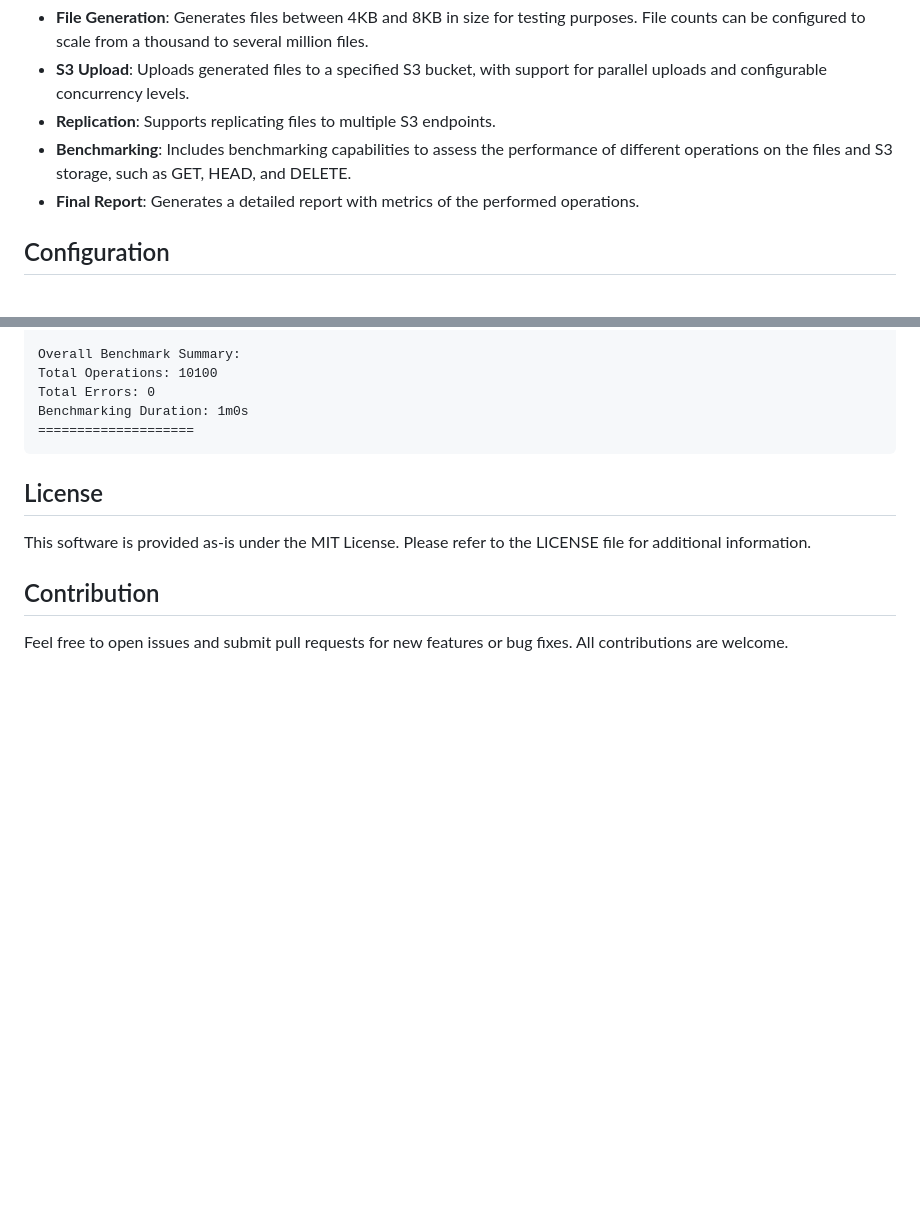
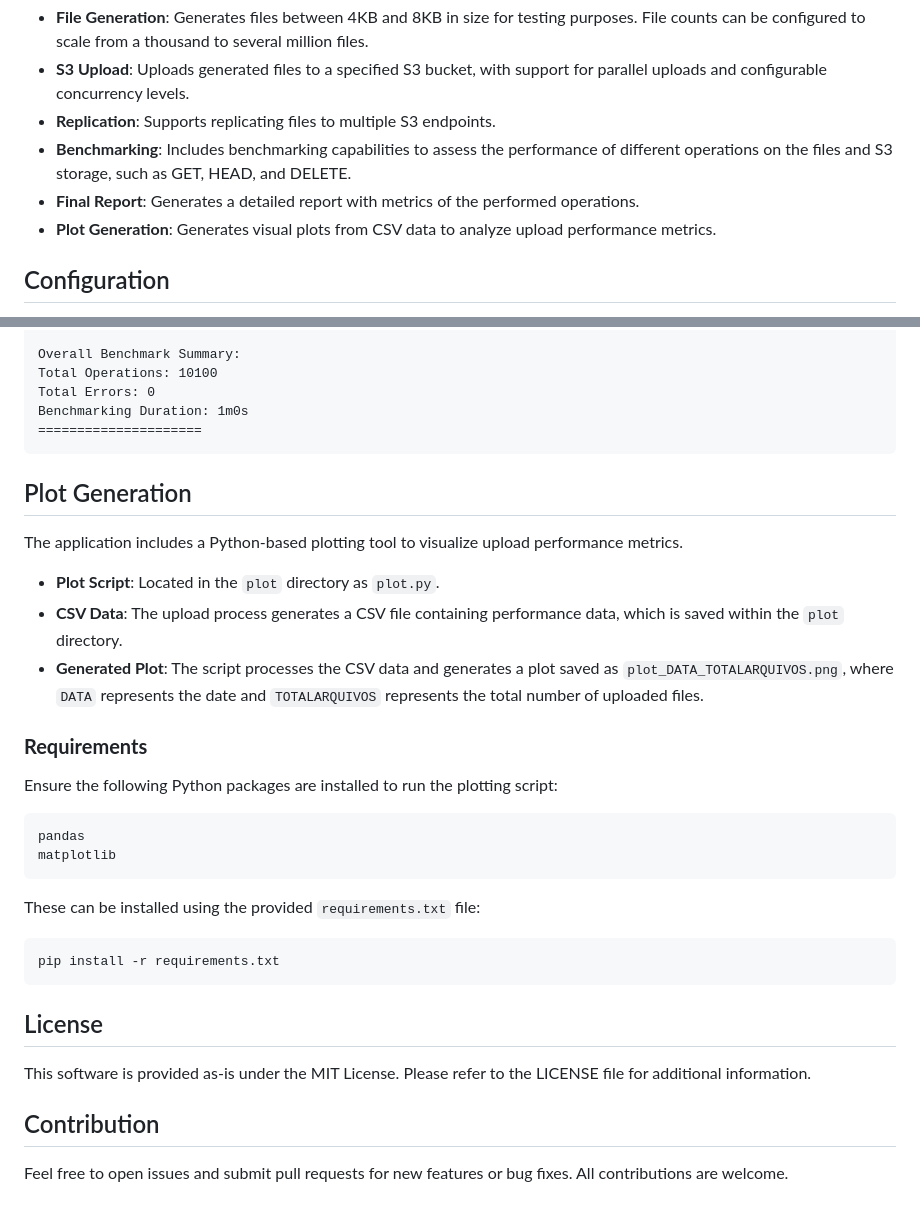
Before and after one commit to ghcoelhopsa/scale_s3_benchmark, a Markdown page: README.md, 2 parts joined by grey strips. Drawn GitHub-style; blank space fills up the shorter version.

````diff
--- a/README.md
+++ b/README.md
@@ -10,6 +11,7 @@ This Go-based application is designed to generate and upload large numbers of sm
 - **Replication**: Supports replicating files to multiple S3 endpoints.
 - **Benchmarking**: Includes benchmarking capabilities to assess the performance of different operations on the files and S3 storage, such as GET, HEAD, and DELETE.
 - **Final Report**: Generates a detailed report with metrics of the performed operations.
+- **Plot Generation**: Generates visual plots from CSV data to analyze upload performance metrics.
 
 ## Configuration
 The application uses a configuration file, `config.json`, to define all operational parameters. Here are key properties from the configuration file:
@@ -132,7 +158,28 @@ Overall Benchmark Summary:
 Total Operations: 10100
 Total Errors: 0
 Benchmarking Duration: 1m0s
-====================
+=====================
+```
+
+## Plot Generation
+The application includes a Python-based plotting tool to visualize upload performance metrics.
+
+- **Plot Script**: Located in the `plot` directory as `plot.py`.
+- **CSV Data**: The upload process generates a CSV file containing performance data, which is saved within the `plot` directory.
+- **Generated Plot**: The script processes the CSV data and generates a plot saved as `plot_DATA_TOTALARQUIVOS.png`, where `DATA` represents the date and `TOTALARQUIVOS` represents the total number of uploaded files.
+
+### **Requirements**
+Ensure the following Python packages are installed to run the plotting script:
+
+```plaintext
+pandas
+matplotlib
+```
+
+These can be installed using the provided `requirements.txt` file:
+
+```bash
+pip install -r requirements.txt
 ```
 
 ## License
````
Also changed, not shown: other parts of README.md (+29 -4 lines).
